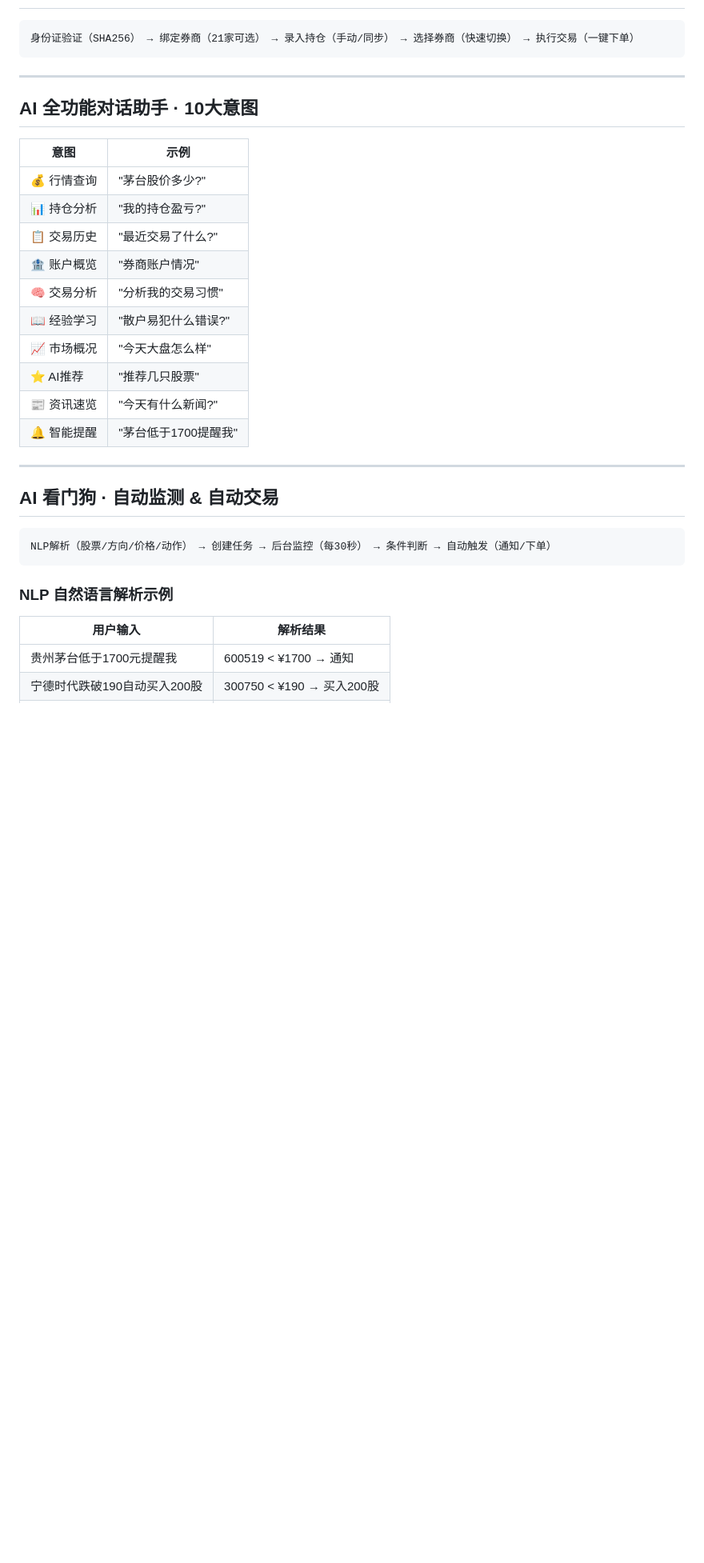
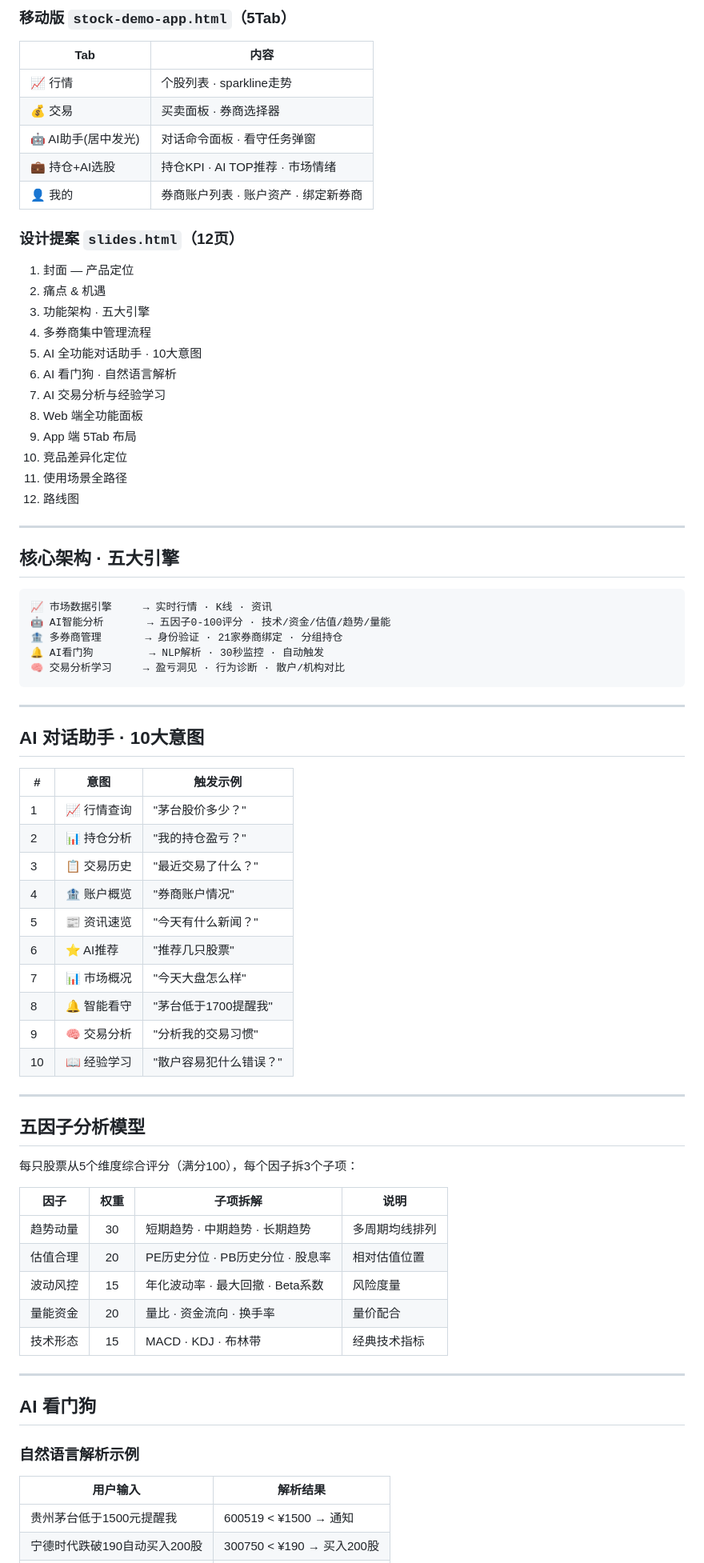
Before and after one commit to 1422748974-svg/StockHub_Demo, a Markdown page: README.md, the part around one of its changes. Shown at 80% size. Rendered like a GitHub page; blank space fills up the shorter version.

````diff
--- a/README.md
+++ b/README.md
@@ -44,36 +53,78 @@
+### 移动版 `stock-demo-app.html`（5Tab）
+
+| Tab | 内容 |
+|-----|------|
+| 📈 行情 | 个股列表 · sparkline走势 |
+| 💰 交易 | 买卖面板 · 券商选择器 |
+| 🤖 AI助手(居中发光) | 对话命令面板 · 看守任务弹窗 |
+| 💼 持仓+AI选股 | 持仓KPI · AI TOP推荐 · 市场情绪 |
+| 👤 我的 | 券商账户列表 · 账户资产 · 绑定新券商 |
+
+### 设计提案 `slides.html`（12页）
+
+1. 封面 — 产品定位
+2. 痛点 & 机遇
+3. 功能架构 · 五大引擎
+4. 多券商集中管理流程
+5. AI 全功能对话助手 · 10大意图
+6. AI 看门狗 · 自然语言解析
+7. AI 交易分析与经验学习
+8. Web 端全功能面板
+9. App 端 5Tab 布局
+10. 竞品差异化定位
+11. 使用场景全路径
+12. 路线图
+
+---
+
+## 核心架构 · 五大引擎
 
 ```
-身份证验证（SHA256） → 绑定券商（21家可选） → 录入持仓（手动/同步） → 选择券商（快速切换） → 执行交易（一键下单）
+📈 市场数据引擎     → 实时行情 · K线 · 资讯
+🤖 AI智能分析       → 五因子0-100评分 · 技术/资金/估值/趋势/量能
+🏦 多券商管理       → 身份验证 · 21家券商绑定 · 分组持仓
+🔔 AI看门狗         → NLP解析 · 30秒监控 · 自动触发
+🧠 交易分析学习     → 盈亏洞见 · 行为诊断 · 散户/机构对比
 ```
 
 ---
 
-## AI 全功能对话助手 · 10大意图
+## AI 对话助手 · 10大意图
 
-| 意图 | 示例 |
-|------|------|
-| 💰 行情查询 | "茅台股价多少?" |
-| 📊 持仓分析 | "我的持仓盈亏?" |
-| 📋 交易历史 | "最近交易了什么?" |
-| 🏦 账户概览 | "券商账户情况" |
-| 🧠 交易分析 | "分析我的交易习惯" |
-| 📖 经验学习 | "散户易犯什么错误?" |
-| 📈 市场概况 | "今天大盘怎么样" |
-| ⭐ AI推荐 | "推荐几只股票" |
-| 📰 资讯速览 | "今天有什么新闻?" |
-| 🔔 智能提醒 | "茅台低于1700提醒我" |
+| # | 意图 | 触发示例 |
+|---|------|----------|
+| 1 | 📈 行情查询 | "茅台股价多少？" |
+| 2 | 📊 持仓分析 | "我的持仓盈亏？" |
+| 3 | 📋 交易历史 | "最近交易了什么？" |
+| 4 | 🏦 账户概览 | "券商账户情况" |
+| 5 | 📰 资讯速览 | "今天有什么新闻？" |
+| 6 | ⭐ AI推荐 | "推荐几只股票" |
+| 7 | 📊 市场概况 | "今天大盘怎么样" |
+| 8 | 🔔 智能看守 | "茅台低于1700提醒我" |
+| 9 | 🧠 交易分析 | "分析我的交易习惯" |
+| 10 | 📖 经验学习 | "散户容易犯什么错误？" |
 
 ---
 
-## AI 看门狗 · 自动监测 & 自动交易
+## 五因子分析模型
 
-```
-NLP解析（股票/方向/价格/动作） → 创建任务 → 后台监控（每30秒） → 条件判断 → 自动触发（通知/下单）
-```
+每只股票从5个维度综合评分（满分100），每个因子拆3个子项：
 
-### NLP 自然语言解析示例
+| 因子 | 权重 | 子项拆解 | 说明 |
+|------|:----:|----------|------|
+| 趋势动量 | 30 | 短期趋势 · 中期趋势 · 长期趋势 | 多周期均线排列 |
+| 估值合理 | 20 | PE历史分位 · PB历史分位 · 股息率 | 相对估值位置 |
+| 波动风控 | 15 | 年化波动率 · 最大回撤 · Beta系数 | 风险度量 |
+| 量能资金 | 20 | 量比 · 资金流向 · 换手率 | 量价配合 |
+| 技术形态 | 15 | MACD · KDJ · 布林带 | 经典技术指标 |
+
+---
+
+## AI 看门狗
+
+### 自然语言解析示例
 
 | 用户输入 | 解析结果 |
 |----------|----------|
-| 贵州茅台低于1700元提醒我 | 600519 < ¥1700 → 通知 |
+| 贵州茅台低于1500元提醒我 | 600519 < ¥1500 → 通知 |
 | 宁德时代跌破190自动买入200股 | 300750 < ¥190 → 买入200股 |
````
Also changed, not shown: other parts of README.md (+84 -132 lines).
